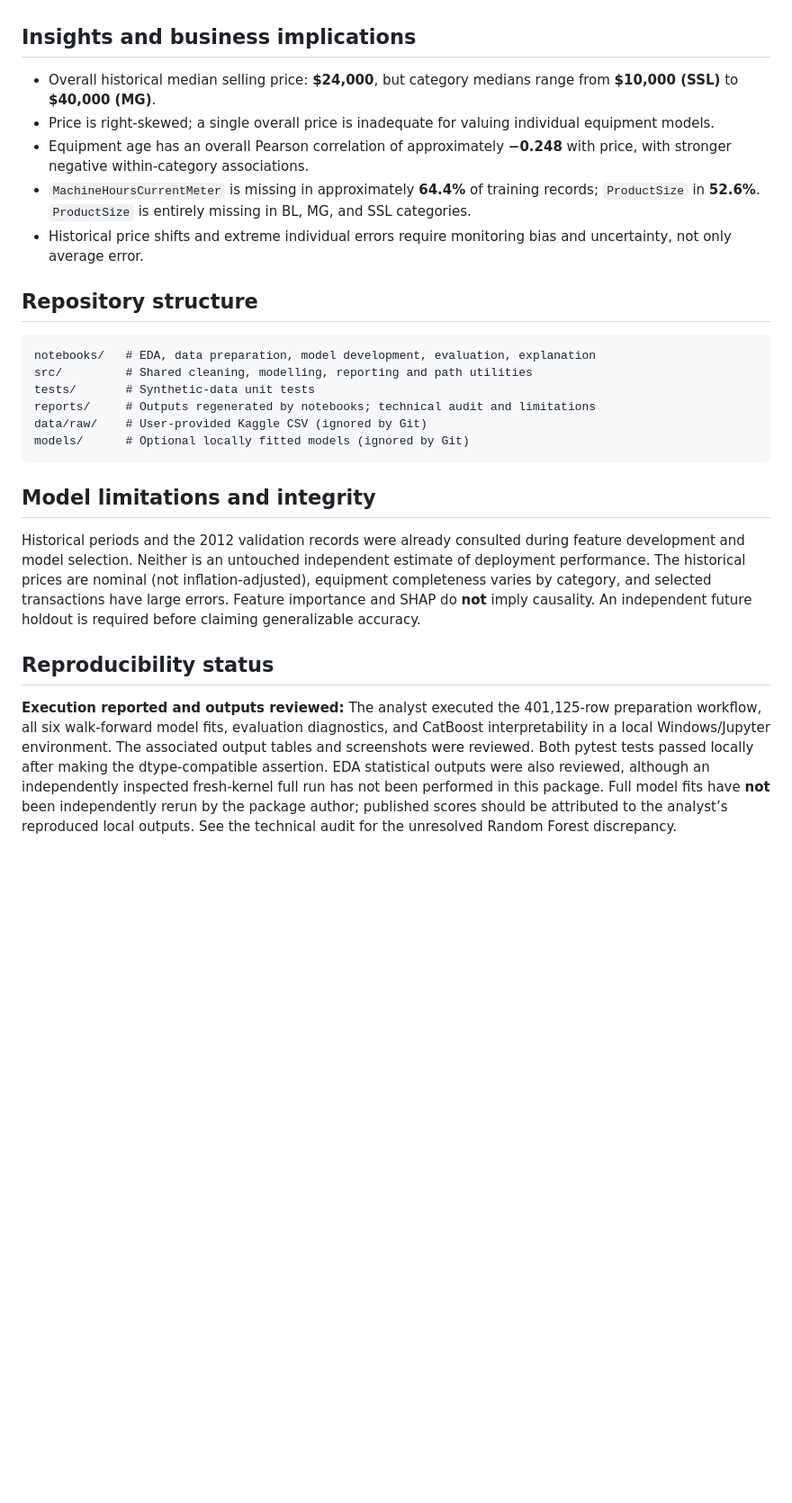
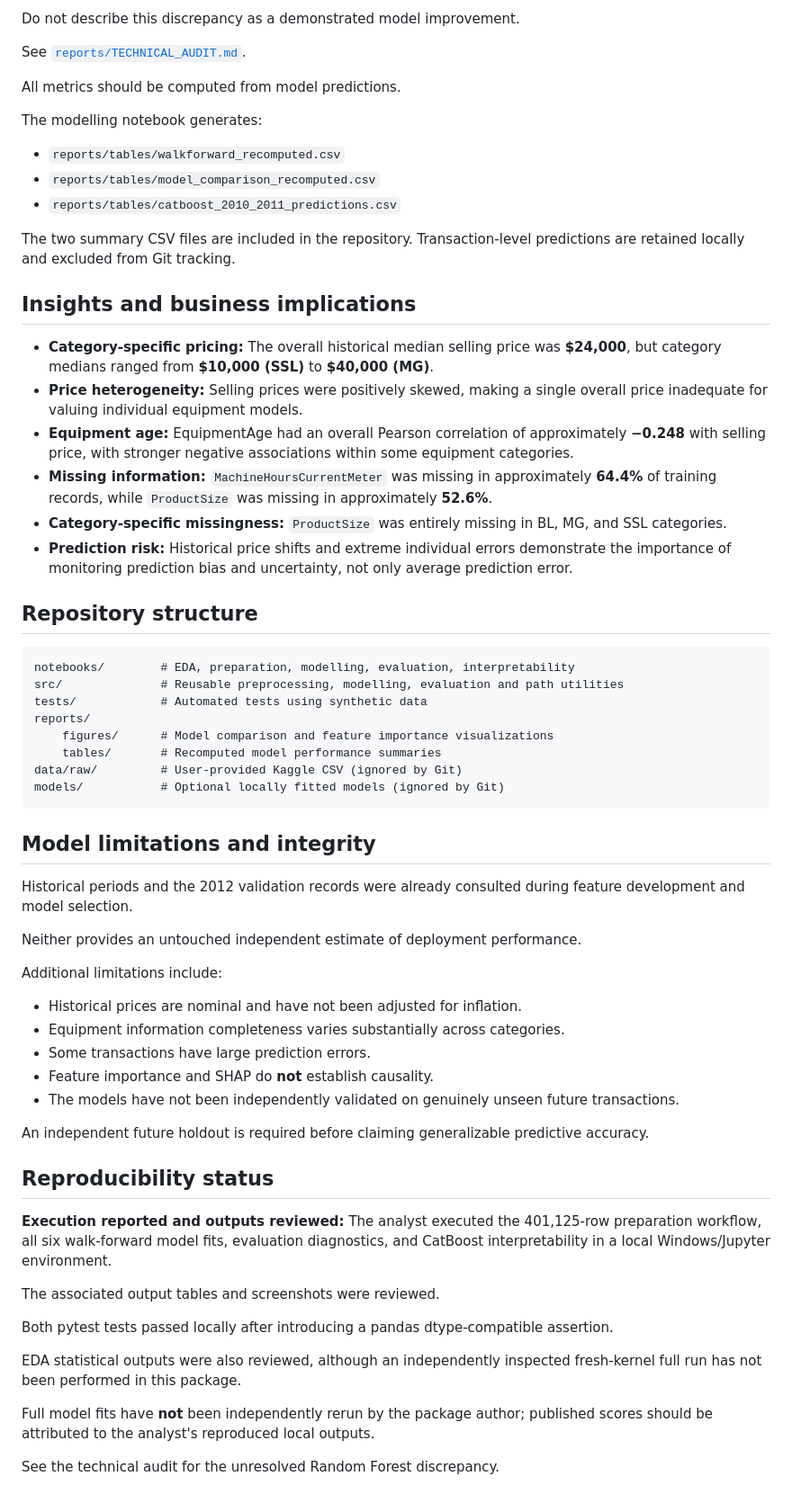
Before and after one commit to Basiru-Haruna/used-heavy-equipment-price-prediction, a Markdown page: README.md, the part around one of its changes. Shown at 90% size. Rendered like a GitHub page; blank space fills up the shorter version.

````diff
--- a/README.md
+++ b/README.md
@@ -63,27 +161,65 @@ All metrics should be computed from model predictions. `03_model_development.ipy
+Do not describe this discrepancy as a demonstrated model improvement.
+
+See [`reports/TECHNICAL_AUDIT.md`](reports/TECHNICAL_AUDIT.md).
+
+All metrics should be computed from model predictions.
+
+The modelling notebook generates:
+
+- `reports/tables/walkforward_recomputed.csv`
+- `reports/tables/model_comparison_recomputed.csv`
+- `reports/tables/catboost_2010_2011_predictions.csv`
+
+The two summary CSV files are included in the repository. Transaction-level predictions are retained locally and excluded from Git tracking.
 
 ## Insights and business implications
 
-- Overall historical median selling price: **$24,000**, but category medians range from **$10,000 (SSL)** to **$40,000 (MG)**.
-- Price is right-skewed; a single overall price is inadequate for valuing individual equipment models.
-- Equipment age has an overall Pearson correlation of approximately **−0.248** with price, with stronger negative within-category associations.
-- `MachineHoursCurrentMeter` is missing in approximately **64.4%** of training records; `ProductSize` in **52.6%**. `ProductSize` is entirely missing in BL, MG, and SSL categories.
-- Historical price shifts and extreme individual errors require monitoring bias and uncertainty, not only average error.
+- **Category-specific pricing:** The overall historical median selling price was **$24,000**, but category medians ranged from **$10,000 (SSL)** to **$40,000 (MG)**.
+- **Price heterogeneity:** Selling prices were positively skewed, making a single overall price inadequate for valuing individual equipment models.
+- **Equipment age:** EquipmentAge had an overall Pearson correlation of approximately **−0.248** with selling price, with stronger negative associations within some equipment categories.
+- **Missing information:** `MachineHoursCurrentMeter` was missing in approximately **64.4%** of training records, while `ProductSize` was missing in approximately **52.6%**.
+- **Category-specific missingness:** `ProductSize` was entirely missing in BL, MG, and SSL categories.
+- **Prediction risk:** Historical price shifts and extreme individual errors demonstrate the importance of monitoring prediction bias and uncertainty, not only average prediction error.
 
 ## Repository structure
 
 ```text
-notebooks/   # EDA, data preparation, model development, evaluation, explanation
-src/         # Shared cleaning, modelling, reporting and path utilities
-tests/       # Synthetic-data unit tests
-reports/     # Outputs regenerated by notebooks; technical audit and limitations
-data/raw/    # User-provided Kaggle CSV (ignored by Git)
-models/      # Optional locally fitted models (ignored by Git)
+notebooks/        # EDA, preparation, modelling, evaluation, interpretability
+src/              # Reusable preprocessing, modelling, evaluation and path utilities
+tests/            # Automated tests using synthetic data
+reports/
+    figures/      # Model comparison and feature importance visualizations
+    tables/       # Recomputed model performance summaries
+data/raw/         # User-provided Kaggle CSV (ignored by Git)
+models/           # Optional locally fitted models (ignored by Git)
 ```
 
 ## Model limitations and integrity
 
-Historical periods and the 2012 validation records were already consulted during feature development and model selection. Neither is an untouched independent estimate of deployment performance. The historical prices are nominal (not inflation-adjusted), equipment completeness varies by category, and selected transactions have large errors. Feature importance and SHAP do **not** imply causality. An independent future holdout is required before claiming generalizable accuracy.
+Historical periods and the 2012 validation records were already consulted during feature development and model selection.
+
+Neither provides an untouched independent estimate of deployment performance.
+
+Additional limitations include:
+
+- Historical prices are nominal and have not been adjusted for inflation.
+- Equipment information completeness varies substantially across categories.
+- Some transactions have large prediction errors.
+- Feature importance and SHAP do **not** establish causality.
+- The models have not been independently validated on genuinely unseen future transactions.
+
+An independent future holdout is required before claiming generalizable predictive accuracy.
 
 ## Reproducibility status
 
-**Execution reported and outputs reviewed:** The analyst executed the 401,125-row preparation workflow, all six walk-forward model fits, evaluation diagnostics, and CatBoost interpretability in a local Windows/Jupyter environment. The associated output tables and screenshots were reviewed. Both pytest tests passed locally after making the dtype-compatible assertion. EDA statistical outputs were also reviewed, although an independently inspected fresh-kernel full run has not been performed in this package. Full model fits have **not** been independently rerun by the package author; published scores should be attributed to the analyst’s reproduced local outputs. See the technical audit for the unresolved Random Forest discrepancy.
+**Execution reported and outputs reviewed:** The analyst executed the 401,125-row preparation workflow, all six walk-forward model fits, evaluation diagnostics, and CatBoost interpretability in a local Windows/Jupyter environment.
+
+The associated output tables and screenshots were reviewed.
+
+Both pytest tests passed locally after introducing a pandas dtype-compatible assertion.
+
+EDA statistical outputs were also reviewed, although an independently inspected fresh-kernel full run has not been performed in this package.
+
+Full model fits have **not** been independently rerun by the package author; published scores should be attributed to the analyst's reproduced local outputs.
+
+See the technical audit for the unresolved Random Forest discrepancy.
````
Also changed, not shown: other parts of README.md (+109 -11 lines), reports/figures/catboost_feature_importance.png (added), reports/figures/model_performance_comparison.png (added), 2 other files.
